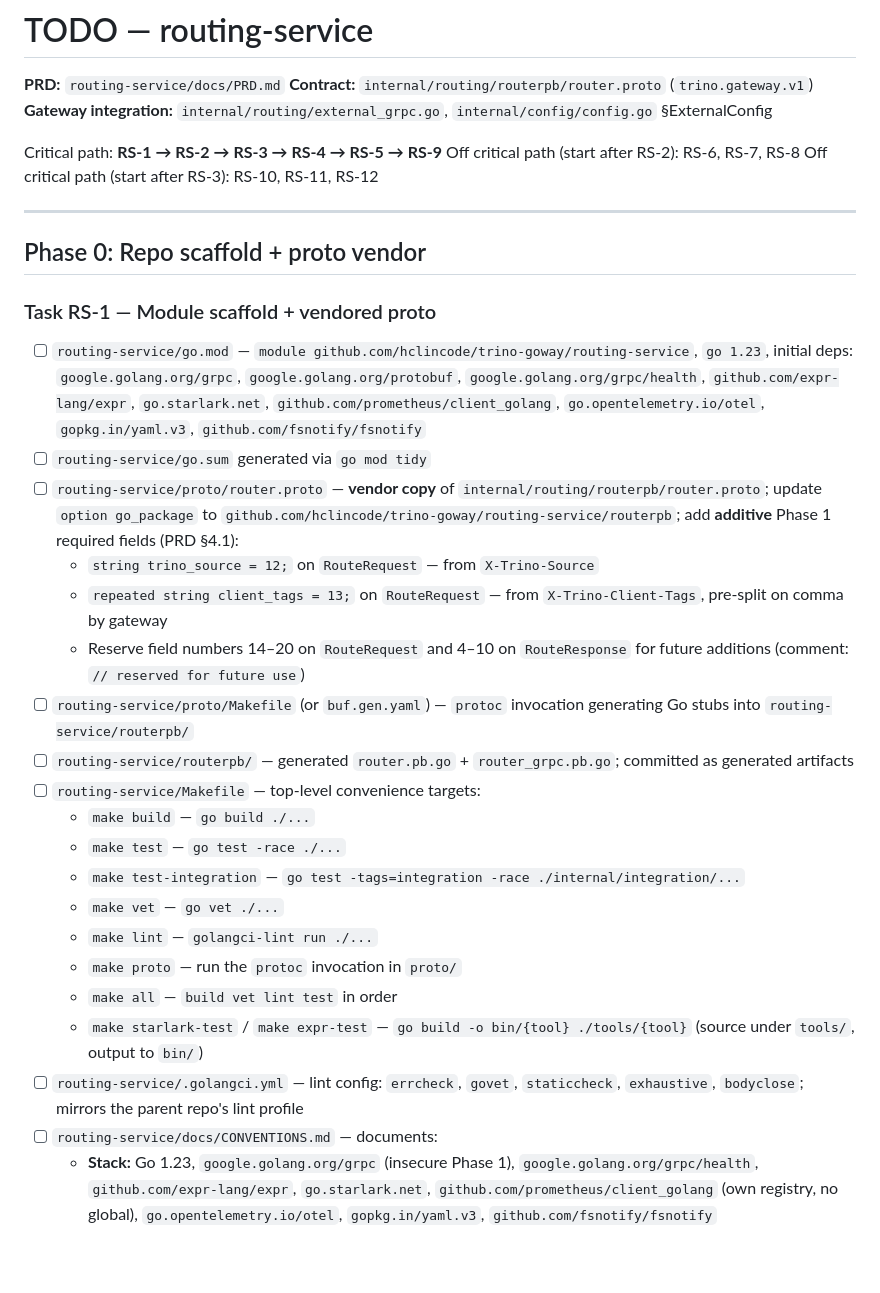
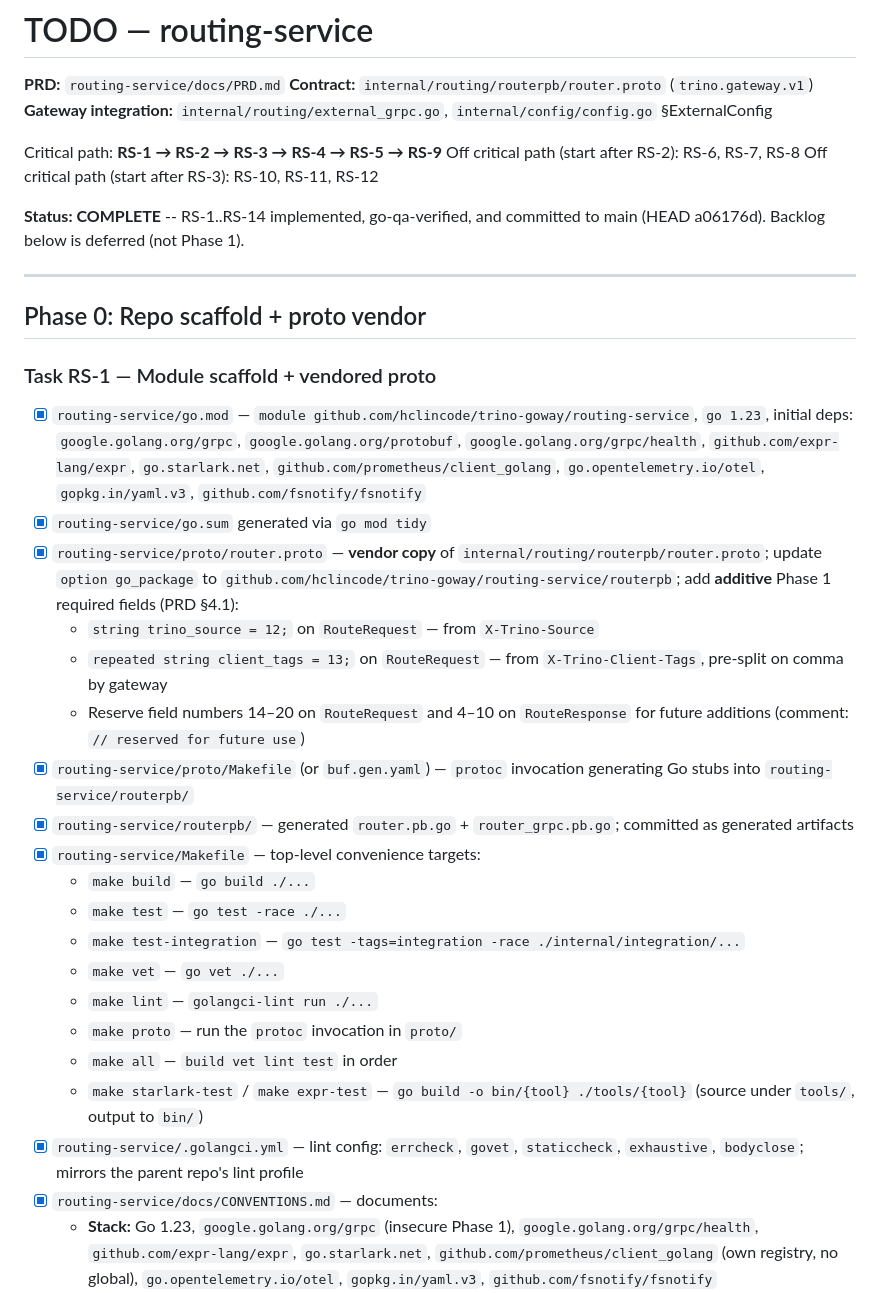
Before and after one commit to hclincode/trino-goway, a Markdown page: routing-service/docs/TODO.md, the part around one of its changes. Rendered like a GitHub page; blank space fills up the shorter version.

```diff
--- a/routing-service/docs/TODO.md
+++ b/routing-service/docs/TODO.md
@@ -8,21 +8,23 @@ Critical path: **RS-1 → RS-2 → RS-3 → RS-4 → RS-5 → RS-9**
 Off critical path (start after RS-2): RS-6, RS-7, RS-8
 Off critical path (start after RS-3): RS-10, RS-11, RS-12
 
+**Status: COMPLETE** -- RS-1..RS-14 implemented, go-qa-verified, and committed to main (HEAD a06176d). Backlog below is deferred (not Phase 1).
+
 ---
 
 ## Phase 0: Repo scaffold + proto vendor
 
 ### Task RS-1 — Module scaffold + vendored proto
 
-- [ ] `routing-service/go.mod` — `module github.com/hclincode/trino-goway/routing-service`, `go 1.23`, initial deps: `google.golang.org/grpc`, `google.golang.org/protobuf`, `google.golang.org/grpc/health`, `github.com/expr-lang/expr`, `go.starlark.net`, `github.com/prometheus/client_golang`, `go.opentelemetry.io/otel`, `gopkg.in/yaml.v3`, `github.com/fsnotify/fsnotify`
-- [ ] `routing-service/go.sum` generated via `go mod tidy`
-- [ ] `routing-service/proto/router.proto` — **vendor copy** of `internal/routing/routerpb/router.proto`; update `option go_package` to `github.com/hclincode/trino-goway/routing-service/routerpb`; add **additive** Phase 1 required fields (PRD §4.1):
+- [x] `routing-service/go.mod` — `module github.com/hclincode/trino-goway/routing-service`, `go 1.23`, initial deps: `google.golang.org/grpc`, `google.golang.org/protobuf`, `google.golang.org/grpc/health`, `github.com/expr-lang/expr`, `go.starlark.net`, `github.com/prometheus/client_golang`, `go.opentelemetry.io/otel`, `gopkg.in/yaml.v3`, `github.com/fsnotify/fsnotify`
+- [x] `routing-service/go.sum` generated via `go mod tidy`
+- [x] `routing-service/proto/router.proto` — **vendor copy** of `internal/routing/routerpb/router.proto`; update `option go_package` to `github.com/hclincode/trino-goway/routing-service/routerpb`; add **additive** Phase 1 required fields (PRD §4.1):
   - `string trino_source = 12;` on `RouteRequest` — from `X-Trino-Source`
   - `repeated string client_tags = 13;` on `RouteRequest` — from `X-Trino-Client-Tags`, pre-split on comma by gateway
   - Reserve field numbers 14–20 on `RouteRequest` and 4–10 on `RouteResponse` for future additions (comment: `// reserved for future use`)
-- [ ] `routing-service/proto/Makefile` (or `buf.gen.yaml`) — `protoc` invocation generating Go stubs into `routing-service/routerpb/`
-- [ ] `routing-service/routerpb/` — generated `router.pb.go` + `router_grpc.pb.go`; committed as generated artifacts
-- [ ] `routing-service/Makefile` — top-level convenience targets:
+- [x] `routing-service/proto/Makefile` (or `buf.gen.yaml`) — `protoc` invocation generating Go stubs into `routing-service/routerpb/`
+- [x] `routing-service/routerpb/` — generated `router.pb.go` + `router_grpc.pb.go`; committed as generated artifacts
+- [x] `routing-service/Makefile` — top-level convenience targets:
   - `make build` — `go build ./...`
   - `make test` — `go test -race ./...`
   - `make test-integration` — `go test -tags=integration -race ./internal/integration/...`
@@ -31,8 +33,8 @@ Off critical path (start after RS-3): RS-10, RS-11, RS-12
   - `make proto` — run the `protoc` invocation in `proto/`
   - `make all` — `build vet lint test` in order
   - `make starlark-test` / `make expr-test` — `go build -o bin/{tool} ./tools/{tool}` (source under `tools/`, output to `bin/`)
-- [ ] `routing-service/.golangci.yml` — lint config: `errcheck`, `govet`, `staticcheck`, `exhaustive`, `bodyclose`; mirrors the parent repo's lint profile
-- [ ] `routing-service/docs/CONVENTIONS.md` — documents:
+- [x] `routing-service/.golangci.yml` — lint config: `errcheck`, `govet`, `staticcheck`, `exhaustive`, `bodyclose`; mirrors the parent repo's lint profile
+- [x] `routing-service/docs/CONVENTIONS.md` — documents:
   - **Stack:** Go 1.23, `google.golang.org/grpc` (insecure Phase 1), `google.golang.org/grpc/health`, `github.com/expr-lang/expr`, `go.starlark.net`, `github.com/prometheus/client_golang` (own registry, no global), `go.opentelemetry.io/otel`, `gopkg.in/yaml.v3`, `github.com/fsnotify/fsnotify`
   - **Layout:** `cmd/` for binaries, `internal/` for packages, `proto/` for the vendored `.proto` + `protoc` tooling, `routerpb/` for generated stubs, `docs/` for PRD/TODO/authoring guides
   - **DoD gate (every task):** `go build ./... && go vet ./... && go test -race ./... && golangci-lint run ./...` all green from `routing-service/`; integration tests: `go test -tags=integration -race ./internal/integration/...`
```
Also changed, not shown: other parts of routing-service/docs/TODO.md (+85 -85 lines).
